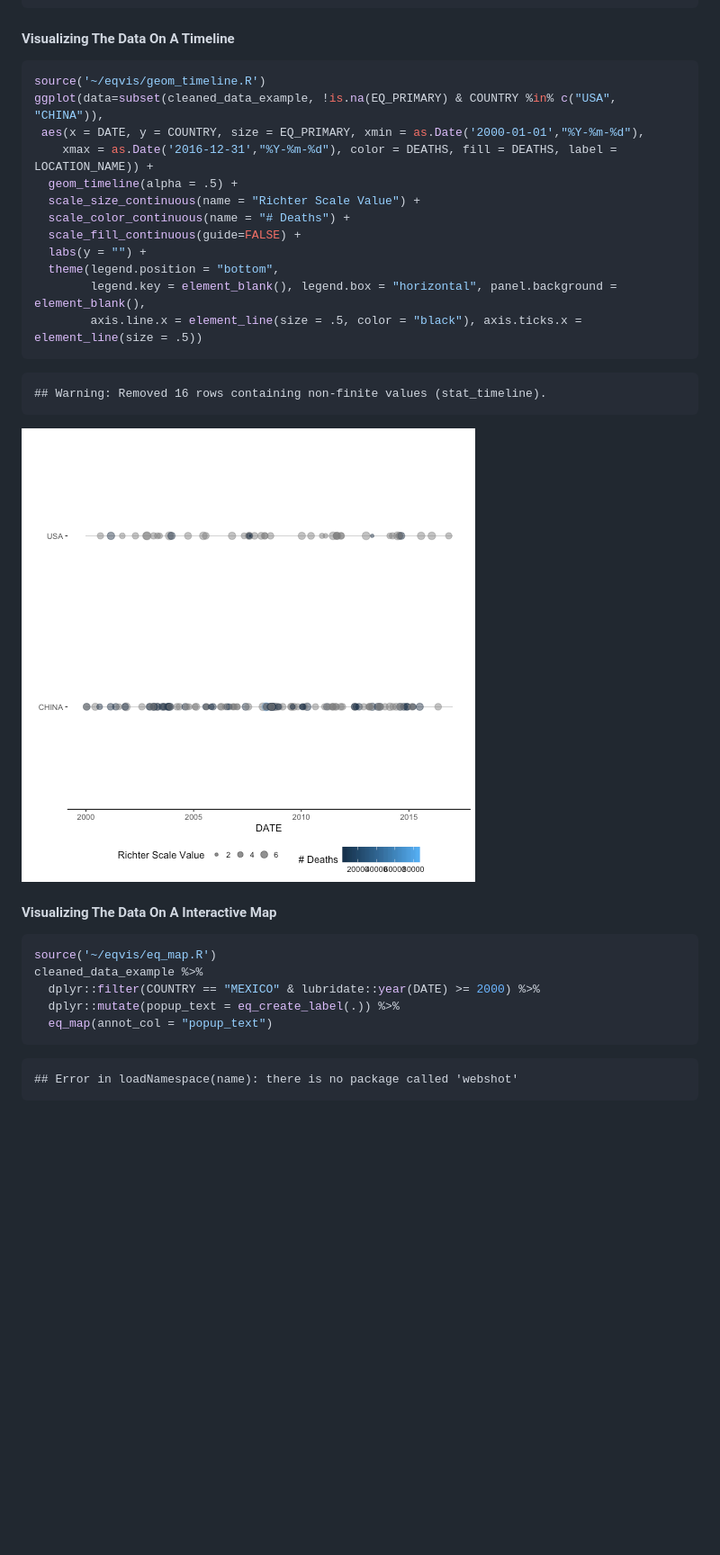
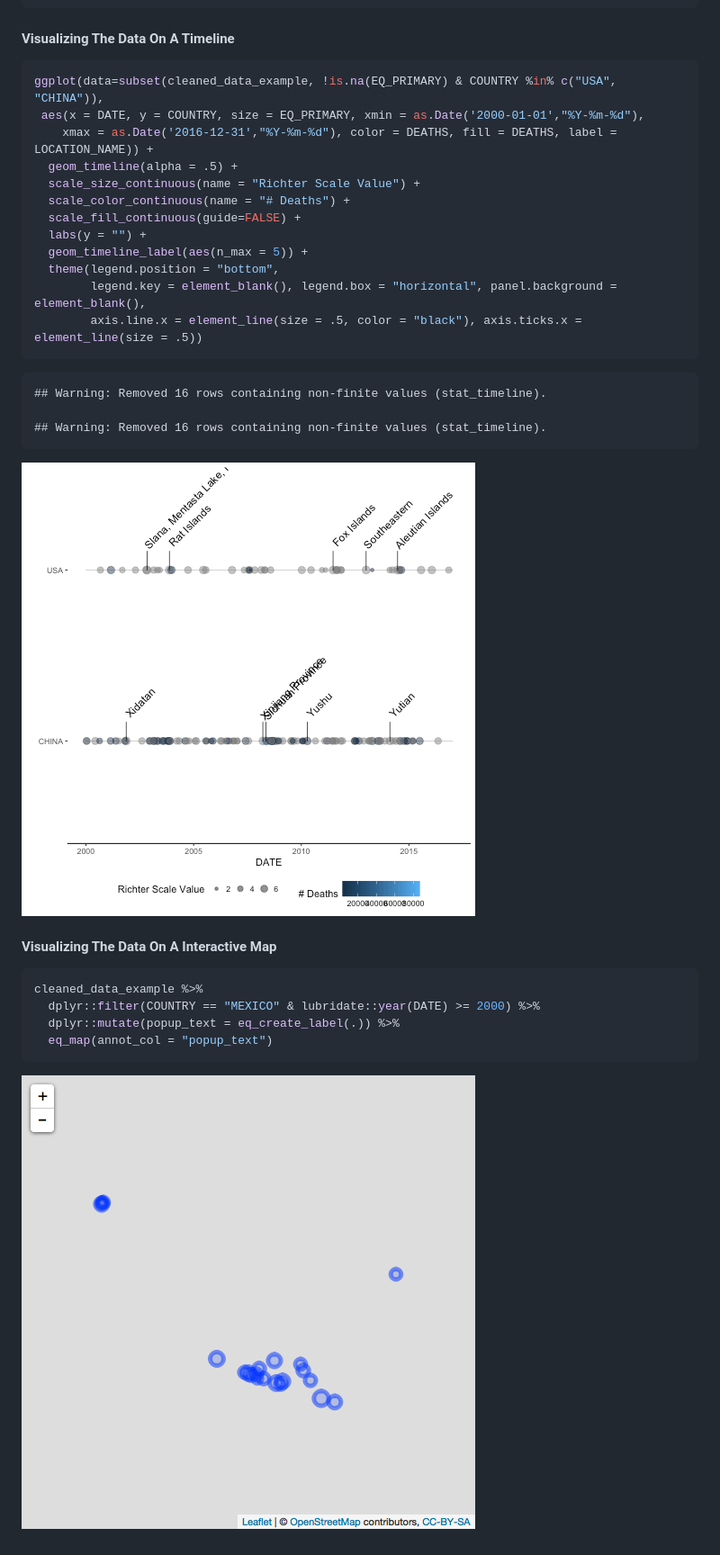
Before and after one commit to afterafx/eqvis, a Markdown page: README.md, the part around the change printed below. Shown: that part at 90% size. GitHub-like rendering; pictures changed too: figure/unnamed-chunk-5-1.png (added), figure/unnamed-chunk-6-1.png (added); blank space fills up the shorter version.

Commit message:
Updated vignette & README

````diff
--- a/README.md
+++ b/README.md
@@ -136,7 +135,6 @@ head(cleaned_data_example)
 
 
 ```r
-source('~/eqvis/geom_timeline.R')
 ggplot(data=subset(cleaned_data_example, !is.na(EQ_PRIMARY) & COUNTRY %in% c("USA", "CHINA")),
  aes(x = DATE, y = COUNTRY, size = EQ_PRIMARY, xmin = as.Date('2000-01-01',"%Y-%m-%d"),
     xmax = as.Date('2016-12-31',"%Y-%m-%d"), color = DEATHS, fill = DEATHS, label = LOCATION_NAME)) +
@@ -145,6 +143,7 @@ ggplot(data=subset(cleaned_data_example, !is.na(EQ_PRIMARY) & COUNTRY %in% c("US
   scale_color_continuous(name = "# Deaths") +
   scale_fill_continuous(guide=FALSE) +
   labs(y = "") +
+  geom_timeline_label(aes(n_max = 5)) +
   theme(legend.position = "bottom",
         legend.key = element_blank(), legend.box = "horizontal", panel.background = element_blank(),
         axis.line.x = element_line(size = .5, color = "black"), axis.ticks.x = element_line(size = .5))
@@ -152,21 +151,20 @@ ggplot(data=subset(cleaned_data_example, !is.na(EQ_PRIMARY) & COUNTRY %in% c("US
 
 ```
 ## Warning: Removed 16 rows containing non-finite values (stat_timeline).
+
+## Warning: Removed 16 rows containing non-finite values (stat_timeline).
 ```
 
-![plot of chunk unnamed-chunk-13](figure/unnamed-chunk-13-1.png)
+![plot of chunk unnamed-chunk-5](figure/unnamed-chunk-5-1.png)
 
 #### Visualizing The Data On A Interactive Map
 
 
 ```r
-source('~/eqvis/eq_map.R')
 cleaned_data_example %>%
   dplyr::filter(COUNTRY == "MEXICO" & lubridate::year(DATE) >= 2000) %>%
   dplyr::mutate(popup_text = eq_create_label(.)) %>%
   eq_map(annot_col = "popup_text")
 ```
 
-```
-## Error in loadNamespace(name): there is no package called 'webshot'
-```
+![plot of chunk unnamed-chunk-6](figure/unnamed-chunk-6-1.png)
````
Also changed, not shown: other parts of README.md (+0 -1 lines), figure/unnamed-chunk-26-1.png (added), 3 other files.
